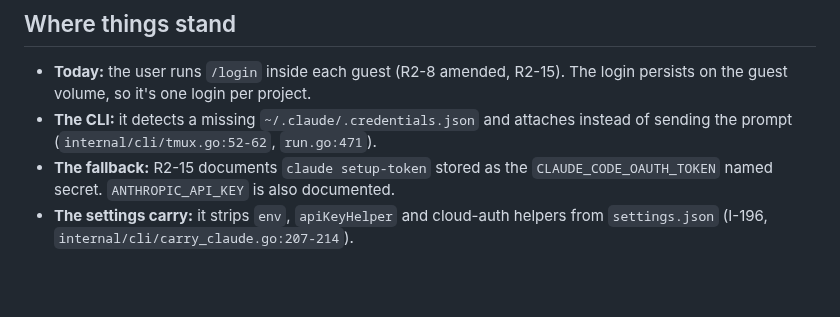
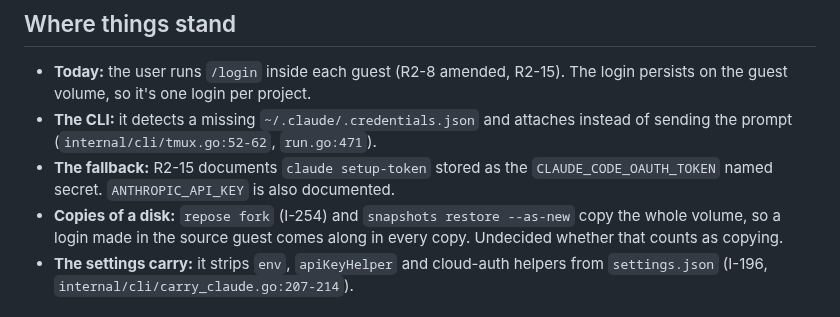
Before and after one commit to Heracraft/factory, a Markdown page: docs/proposals/2026-09-24-claude-login-shared-folder.md, the part around the change. Drawn GitHub-style; blank space fills up the shorter version.

```diff
--- a/docs/proposals/2026-09-24-claude-login-shared-folder.md
+++ b/docs/proposals/2026-09-24-claude-login-shared-folder.md
@@ -18,6 +18,9 @@ says secrets have three homes.
 - **The fallback:** R2-15 documents `claude setup-token` stored as the
   `CLAUDE_CODE_OAUTH_TOKEN` named secret. `ANTHROPIC_API_KEY` is also
   documented.
+- **Copies of a disk:** `repose fork` (I-254) and `snapshots restore
+  --as-new` copy the whole volume, so a login made in the source guest
+  comes along in every copy. Undecided whether that counts as copying.
 - **The settings carry:** it strips `env`, `apiKeyHelper` and cloud-auth
   helpers from `settings.json` (I-196, `internal/cli/carry_claude.go:207-214`).
 
```
Also changed, not shown: docs/proposals/2026-09-23-dev-ergonomics.md (+5 -5 lines), docs/proposals/2026-09-24-backlog-triage.md (+24 -6 lines).
